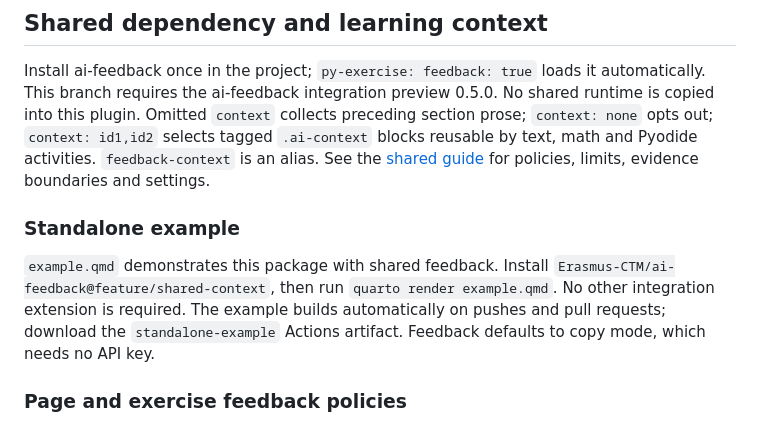
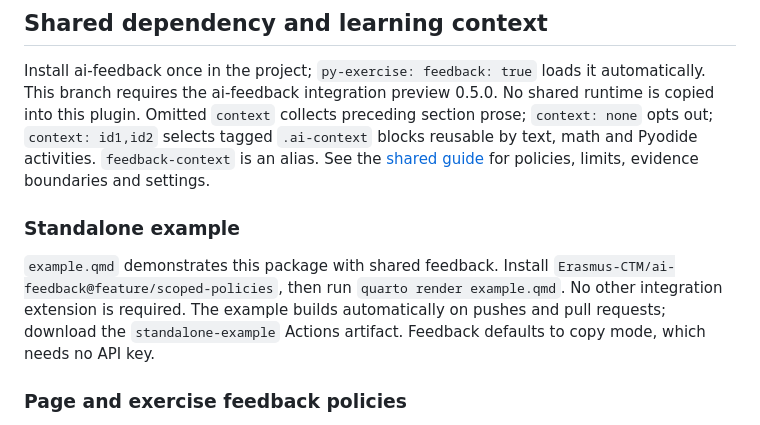
Before and after one commit to Erasmus-CTM/py-exercise, a Markdown page: README.md, the part around one of its changes. GitHub-like rendering.

Commit message:
Point preview installation and policy documentation to active scope branch

```diff
--- a/README.md
+++ b/README.md
@@ -291,7 +291,7 @@ for policies, limits, evidence boundaries and settings.
 
 ### Standalone example
 
-`example.qmd` demonstrates this package with shared feedback. Install `Erasmus-CTM/ai-feedback@feature/shared-context`, then run `quarto render example.qmd`. No other integration extension is required. The example builds automatically on pushes and pull requests; download the `standalone-example` Actions artifact. Feedback defaults to copy mode, which needs no API key.
+`example.qmd` demonstrates this package with shared feedback. Install `Erasmus-CTM/ai-feedback@feature/scoped-policies`, then run `quarto render example.qmd`. No other integration extension is required. The example builds automatically on pushes and pull requests; download the `standalone-example` Actions artifact. Feedback defaults to copy mode, which needs no API key.
 
 ### Page and exercise feedback policies
 
```
Also changed, not shown: other parts of README.md (+1 -1 lines).
